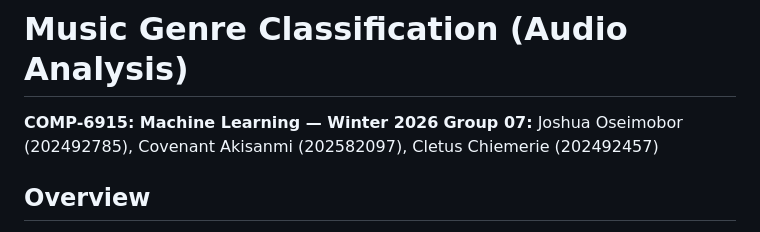
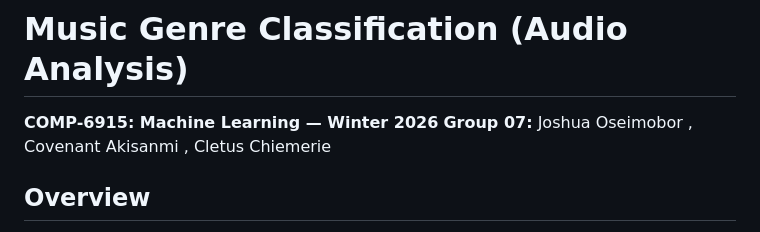
Before and after one commit to WalkwithOJ/COMP-6915-ML-Group-7-PROJECT---music-genre-classification, a Markdown page: README.md, the part around the change. Drawn GitHub-style.

Commit message:
Update group member list in README
Removed student IDs from group member list in README.

```diff
--- a/README.md
+++ b/README.md
@@ -1,7 +1,7 @@
 # Music Genre Classification (Audio Analysis)
 
 **COMP-6915: Machine Learning — Winter 2026**
-**Group 07:** Joshua Oseimobor (202492785), Covenant Akisanmi (202582097), Cletus Chiemerie (202492457)
+**Group 07:** Joshua Oseimobor , Covenant Akisanmi , Cletus Chiemerie
 
 ## Overview
 
```
